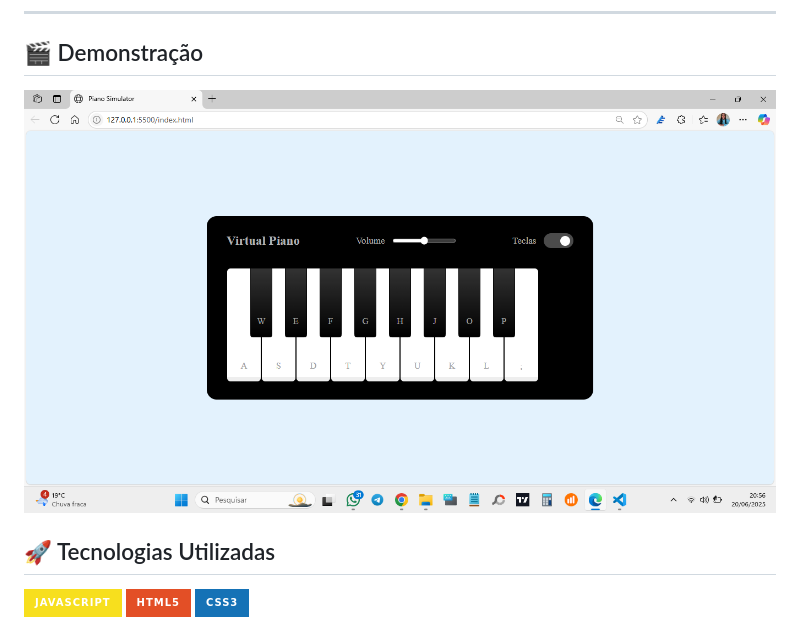
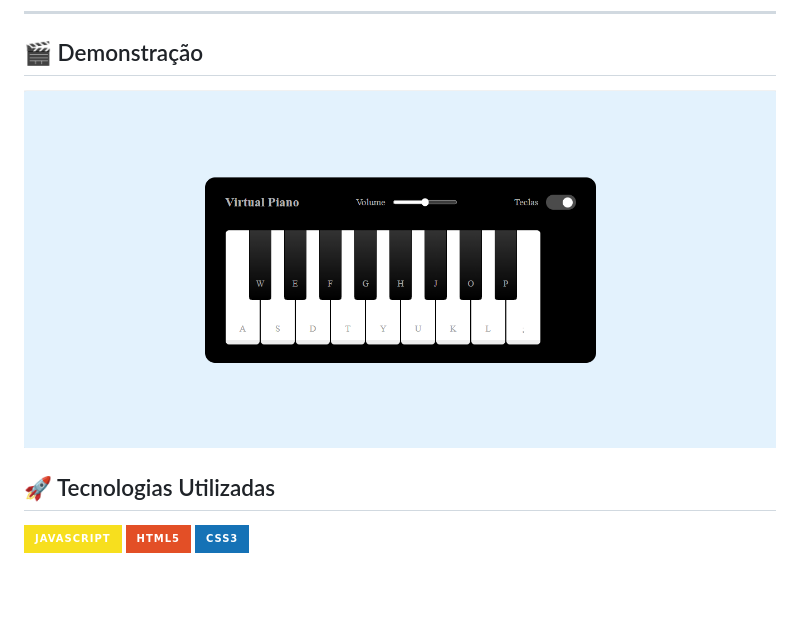
Before and after one commit to samirasfonseca/PROJETO-DIO-PIANO-VIRTUAL, a Markdown page: readme.md, the part around the change. Rendered like a GitHub page; pictures changed too: assets/Piano.png (added); badges without logos; blank space fills up the shorter version.

Commit message:
at

```diff
--- a/readme.md
+++ b/readme.md
@@ -8,7 +8,7 @@ Toque notas reais com seu teclado ou clique com o mouse nas teclas. Um projeto m
 
 ## 🎬 Demonstração
 
-[![Assista no YouTube](./piano.png)](https://www.youtube.com/watch?v=24U9t-K1rPU)
+[![Assista no YouTube](./assets/Piano.png)](https://www.youtube.com/watch?v=24U9t-K1rPU)
 
 
 
```
